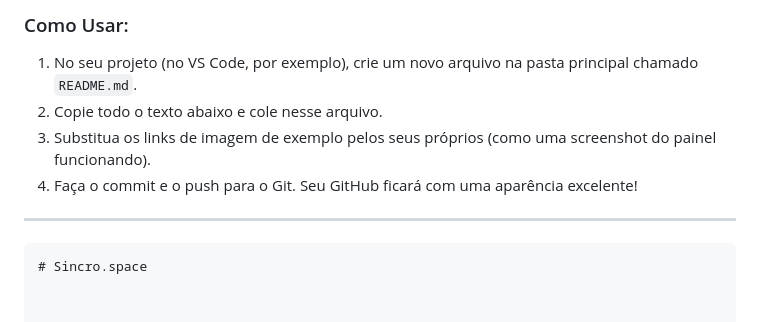
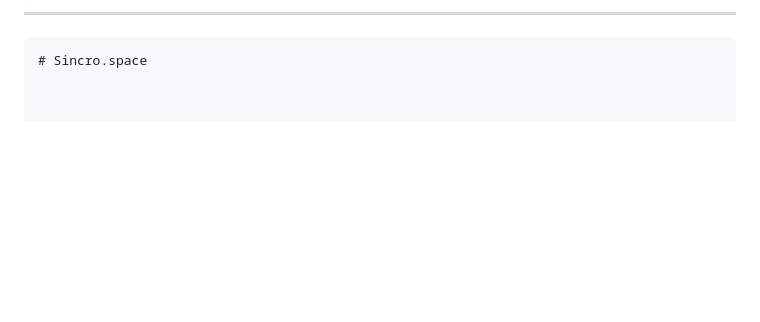
Before and after one commit to RaufAlencar/sincro-space-saas, a Markdown page: README.md, the part around the change. Drawn GitHub-style; blank space fills up the shorter version.

```diff
--- a/README.md
+++ b/README.md
@@ -1,10 +1,5 @@
 
-### Como Usar:
 
-1.  No seu projeto (no VS Code, por exemplo), crie um novo arquivo na pasta principal chamado `README.md`.
-2.  Copie todo o texto abaixo e cole nesse arquivo.
-3.  Substitua os links de imagem de exemplo pelos seus próprios (como uma screenshot do painel funcionando).
-4.  Faça o commit e o push para o Git. Seu GitHub ficará com uma aparência excelente\!
 
 -----
 
```
